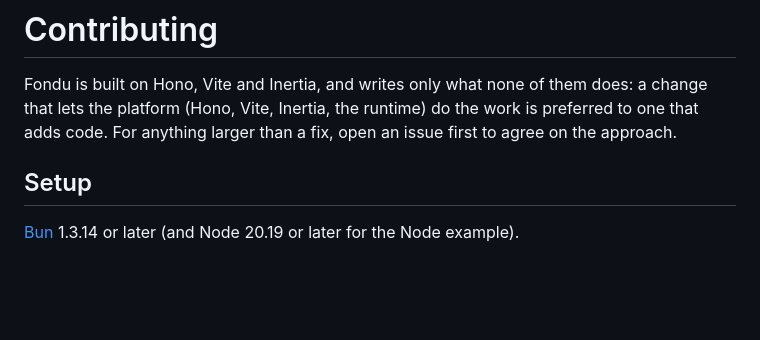
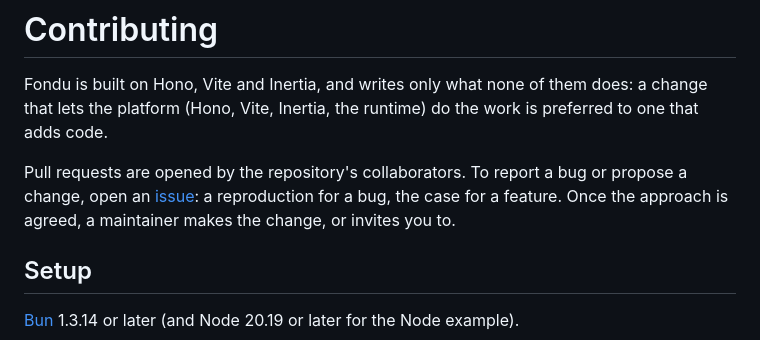
Before and after one commit to fondujs/fondu, a Markdown page: CONTRIBUTING.md, the part around the change. Drawn GitHub-style; blank space fills up the shorter version.

Commit message:
docs(contributing): pull requests by collaborators, issues for everyone else
Pull requests can be opened by the repository's collaborators only: a bug or a proposal starts as
an issue, and once the approach is agreed a maintainer makes the change, or invites its author to.

Co-Authored-By: Claude Opus 5.5 <noreply@anthropic.com>
Claude-Session: https://claude.ai/code/session_013kUb6N9JxyhNfHK5uD6cEg

```diff
--- a/CONTRIBUTING.md
+++ b/CONTRIBUTING.md
@@ -1,8 +1,11 @@
 # Contributing
 
 Fondu is built on Hono, Vite and Inertia, and writes only what none of them does: a change that lets
-the platform (Hono, Vite, Inertia, the runtime) do the work is preferred to one that adds code. For anything larger
-than a fix, open an issue first to agree on the approach.
+the platform (Hono, Vite, Inertia, the runtime) do the work is preferred to one that adds code.
+
+Pull requests are opened by the repository's collaborators. To report a bug or propose a change, open an
+[issue](https://github.com/fondujs/fondu/issues): a reproduction for a bug, the case for a feature. Once the approach is
+agreed, a maintainer makes the change, or invites you to.
 
 ## Setup
 
```
